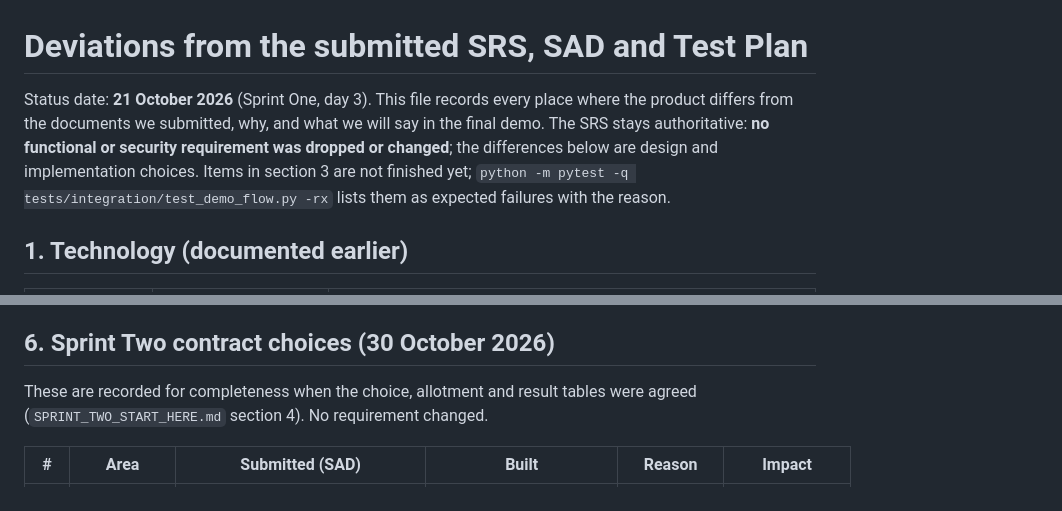
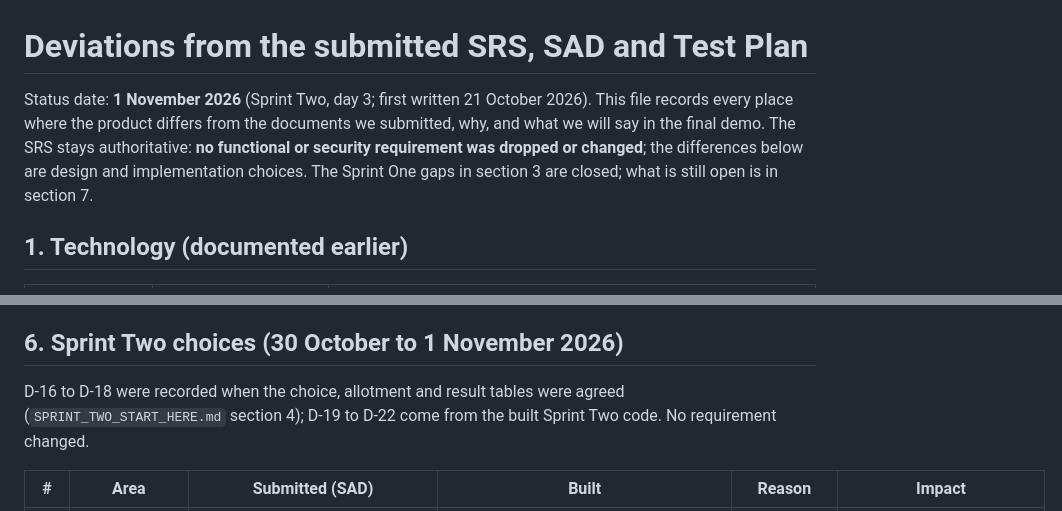
Before and after one commit to Gagan-1718/SE-Team5-Admission-Automation, a Markdown page: docs/DEVIATIONS.md, 2 parts joined by grey strips. GitHub-like rendering.

Commit message:
docs(deviations): add Sprint Two deviations D-19 to D-22 and open items

```diff
--- a/docs/DEVIATIONS.md
+++ b/docs/DEVIATIONS.md
@@ -1,6 +1,6 @@
 # Deviations from the submitted SRS, SAD and Test Plan
 
-Status date: **21 October 2026** (Sprint One, day 3). This file records every place where the product differs from the documents we submitted, why, and what we will say in the final demo. The SRS stays authoritative: **no functional or security requirement was dropped or changed**; the differences below are design and implementation choices. Items in section 3 are not finished yet; `python -m pytest -q tests/integration/test_demo_flow.py -rx` lists them as expected failures with the reason.
+Status date: **1 November 2026** (Sprint Two, day 3; first written 21 October 2026). This file records every place where the product differs from the documents we submitted, why, and what we will say in the final demo. The SRS stays authoritative: **no functional or security requirement was dropped or changed**; the differences below are design and implementation choices. The Sprint One gaps in section 3 are closed; what is still open is in section 7.
 
 ## 1. Technology (documented earlier)
 
@@ -53,9 +53,9 @@ Choice filling, ordering and locking; seat allotment and Not Allocated; result p
 - Fictional data only; no database file, upload, certificate, key or password is committed.
 - Pull requests are raised by each module owner and reviewed and merged by the repo owner on GitHub. Some early merges (foundation, accounts, application) were done from the command line to unblock the team; their pull requests were closed as "already merged into main".
 
-## 6. Sprint Two contract choices (30 October 2026)
+## 6. Sprint Two choices (30 October to 1 November 2026)
 
-These are recorded for completeness when the choice, allotment and result tables were agreed (`SPRINT_TWO_START_HERE.md` section 4). No requirement changed.
+D-16 to D-18 were recorded when the choice, allotment and result tables were agreed (`SPRINT_TWO_START_HERE.md` section 4); D-19 to D-22 come from the built Sprint Two code. No requirement changed.
 
 | # | Area | Submitted (SAD) | Built | Reason | Impact |
 |---|---|---|---|---|---|
```
Also changed, not shown: other parts of docs/DEVIATIONS.md (+15 -0 lines).
